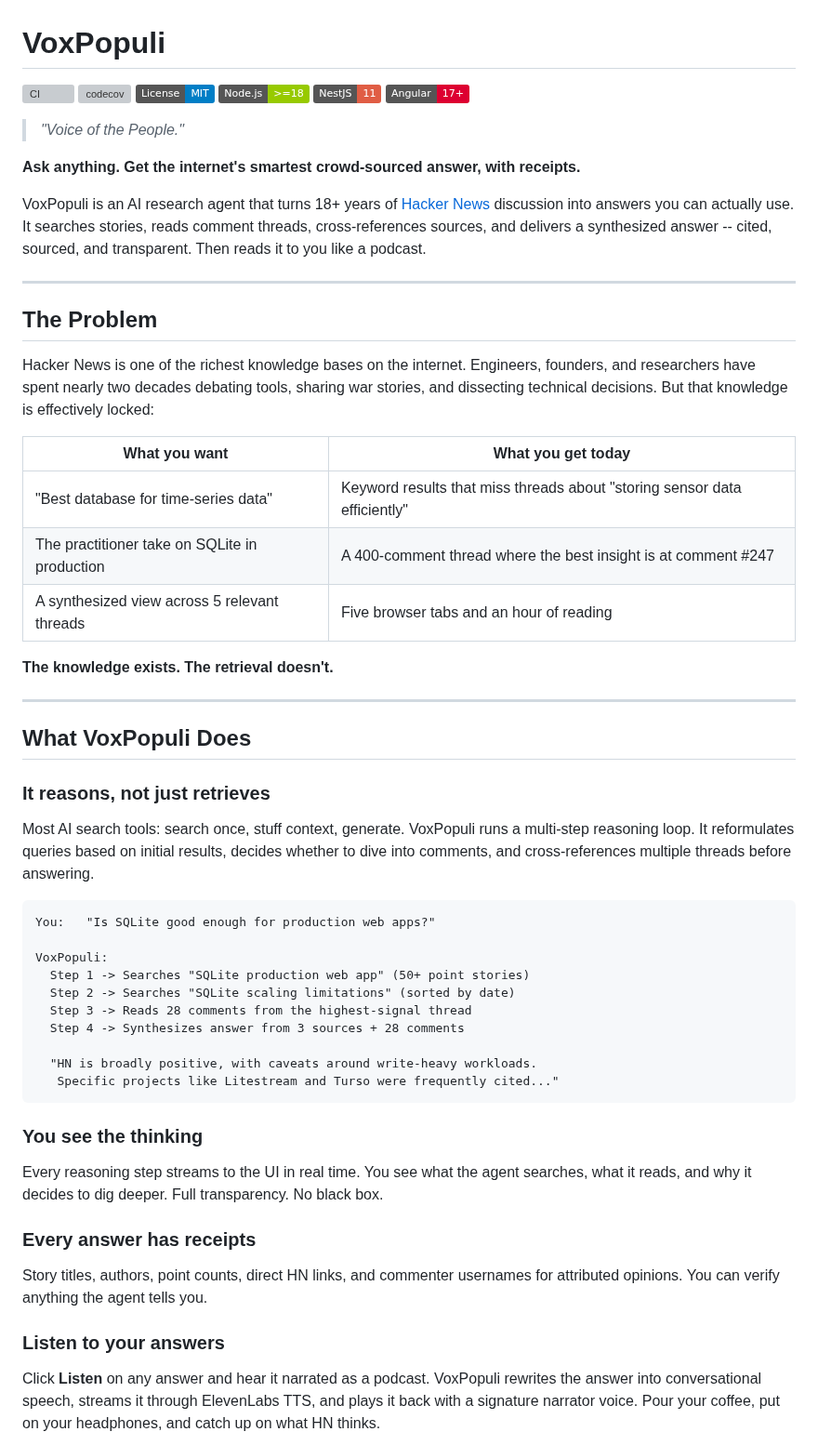
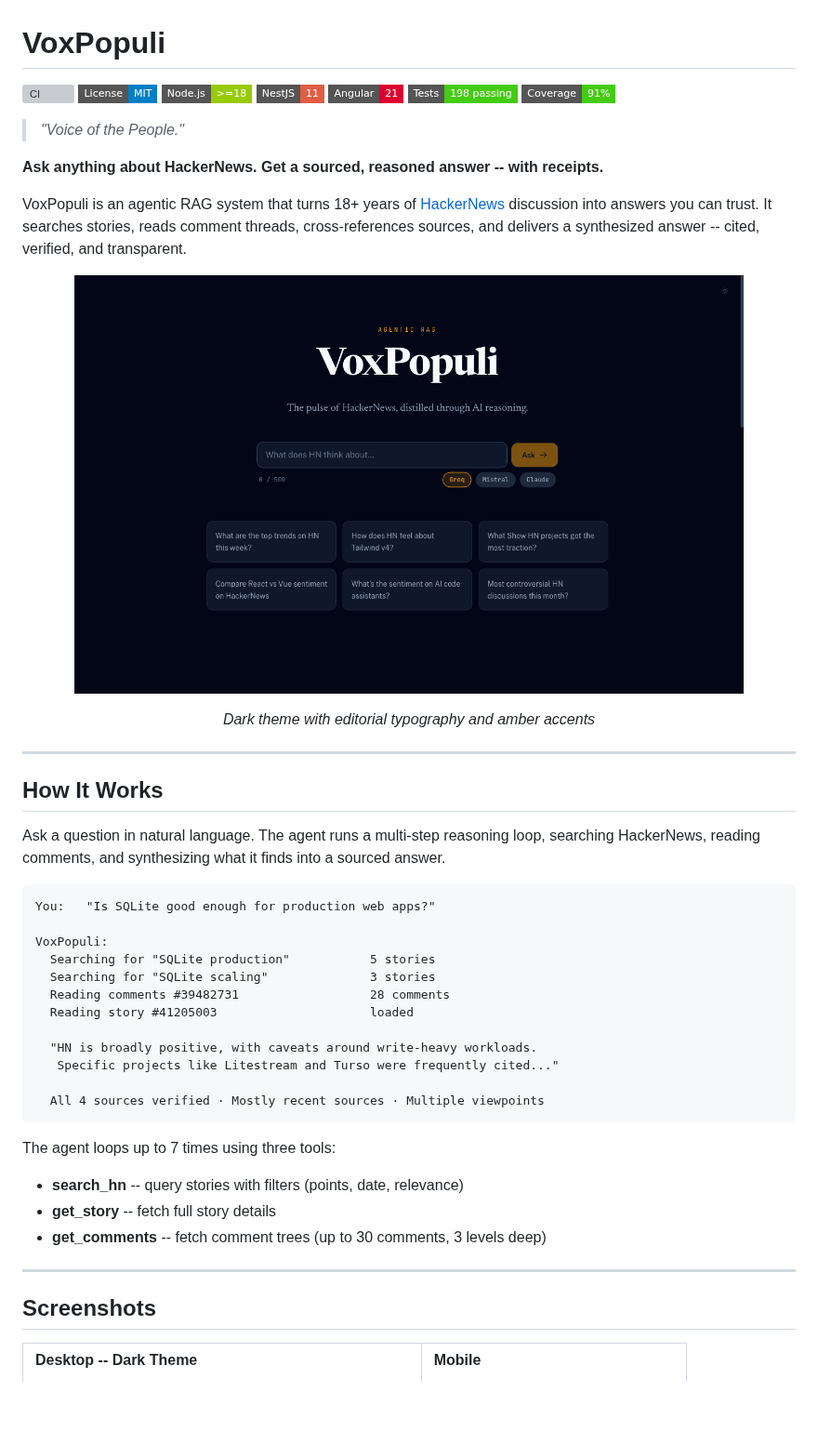
Before and after one commit to darth-dodo/voxpopuli, a Markdown page: README.md, the part around one of its changes. Shown at 93% size. GitHub-like rendering; pictures changed too: docs/screenshots/landing-dark-desktop.png (added); badges without logos; blank space fills up the shorter version; grey boxes are pictures that could not be loaded.

````diff
--- a/README.md
+++ b/README.md
@@ -1,62 +1,61 @@
 # VoxPopuli
 
 [![CI](https://github.com/darth-dodo/voxpopuli/actions/workflows/ci.yml/badge.svg)](https://github.com/darth-dodo/voxpopuli/actions/workflows/ci.yml)
-[![codecov](https://codecov.io/gh/darth-dodo/voxpopuli/graph/badge.svg)](https://codecov.io/gh/darth-dodo/voxpopuli)
-[![License: MIT](https://img.shields.io/badge/License-MIT-blue.svg)](LICENSE)
-[![Node.js](https://img.shields.io/badge/Node.js-%3E%3D18-green)](https://nodejs.org)
-[![NestJS](https://img.shields.io/badge/NestJS-11-red)](https://nestjs.com)
-[![Angular](https://img.shields.io/badge/Angular-17%2B-dd0031)](https://angular.dev)
+[![License: MIT](https://img.shields.io/badge/License-MIT-blue.svg?style=flat-square)](LICENSE)
+[![Node.js](https://img.shields.io/badge/Node.js-%3E%3D18-green?style=flat-square&logo=node.js)](https://nodejs.org)
+[![NestJS](https://img.shields.io/badge/NestJS-11-red?style=flat-square&logo=nestjs)](https://nestjs.com)
+[![Angular](https://img.shields.io/badge/Angular-21-dd0031?style=flat-square&logo=angular)](https://angular.dev)
+[![Tests](https://img.shields.io/badge/Tests-198%20passing-brightgreen?style=flat-square)](.)
+[![Coverage](https://img.shields.io/badge/Coverage-91%25-brightgreen?style=flat-square)](.)
 
 > _"Voice of the People."_
 
-**Ask anything. Get the internet's smartest crowd-sourced answer, with receipts.**
+**Ask anything about HackerNews. Get a sourced, reasoned answer -- with receipts.**
 
-VoxPopuli is an AI research agent that turns 18+ years of [Hacker News](https://news.ycombinator.com) discussion into answers you can actually use. It searches stories, reads comment threads, cross-references sources, and delivers a synthesized answer -- cited, sourced, and transparent. Then reads it to you like a podcast.
+VoxPopuli is an agentic RAG system that turns 18+ years of [HackerNews](https://news.ycombinator.com) discussion into answers you can trust. It searches stories, reads comment threads, cross-references sources, and delivers a synthesized answer -- cited, verified, and transparent.
+
+<p align="center">
+  <img src="docs/screenshots/landing-dark-desktop.png" alt="VoxPopuli landing page - dark theme" width="720" />
+</p>
+
+<p align="center">
+  <em>Dark theme with editorial typography and amber accents</em>
+</p>
 
 ---
 
-## The Problem
+## How It Works
 
-Hacker News is one of the richest knowledge bases on the internet. Engineers, founders, and researchers have spent nearly two decades debating tools, sharing war stories, and dissecting technical decisions. But that knowledge is effectively locked:
-
-| What you want                                 | What you get today                                                        |
-| --------------------------------------------- | ------------------------------------------------------------------------- |
-| "Best database for time-series data"          | Keyword results that miss threads about "storing sensor data efficiently" |
-| The practitioner take on SQLite in production | A 400-comment thread where the best insight is at comment #247            |
-| A synthesized view across 5 relevant threads  | Five browser tabs and an hour of reading                                  |
-
-**The knowledge exists. The retrieval doesn't.**
-
----
-
-## What VoxPopuli Does
-
-### It reasons, not just retrieves
-
-Most AI search tools: search once, stuff context, generate. VoxPopuli runs a multi-step reasoning loop. It reformulates queries based on initial results, decides whether to dive into comments, and cross-references multiple threads before answering.
+Ask a question in natural language. The agent runs a multi-step reasoning loop, searching HackerNews, reading comments, and synthesizing what it finds into a sourced answer.
 
 ```
 You:   "Is SQLite good enough for production web apps?"
 
 VoxPopuli:
-  Step 1 -> Searches "SQLite production web app" (50+ point stories)
-  Step 2 -> Searches "SQLite scaling limitations" (sorted by date)
-  Step 3 -> Reads 28 comments from the highest-signal thread
-  Step 4 -> Synthesizes answer from 3 sources + 28 comments
+  Searching for "SQLite production"           5 stories
+  Searching for "SQLite scaling"              3 stories
+  Reading comments #39482731                  28 comments
+  Reading story #41205003                     loaded
 
   "HN is broadly positive, with caveats around write-heavy workloads.
    Specific projects like Litestream and Turso were frequently cited..."
+
+  All 4 sources verified · Mostly recent sources · Multiple viewpoints
 ```
 
-### You see the thinking
+The agent loops up to 7 times using three tools:
 
-Every reasoning step streams to the UI in real time. You see what the agent searches, what it reads, and why it decides to dig deeper. Full transparency. No black box.
+- **search_hn** -- query stories with filters (points, date, relevance)
+- **get_story** -- fetch full story details
+- **get_comments** -- fetch comment trees (up to 30 comments, 3 levels deep)
 
-### Every answer has receipts
+---
 
-Story titles, authors, point counts, direct HN links, and commenter usernames for attributed opinions. You can verify anything the agent tells you.
+## Screenshots
 
-### Listen to your answers
+<table>
+<tr>
+<td width="60%">
 
-Click **Listen** on any answer and hear it narrated as a podcast. VoxPopuli rewrites the answer into conversational speech, streams it through ElevenLabs TTS, and plays it back with a signature narrator voice. Pour your coffee, put on your headphones, and catch up on what HN thinks.
+**Desktop -- Dark Theme**
 
````
Also changed, not shown: other parts of README.md (+143 -157 lines), docs/screenshots/landing-dark-mobile.png (added), docs/screenshots/landing-full-dark.png (added), docs/screenshots/landing-light-desktop.png (added).
